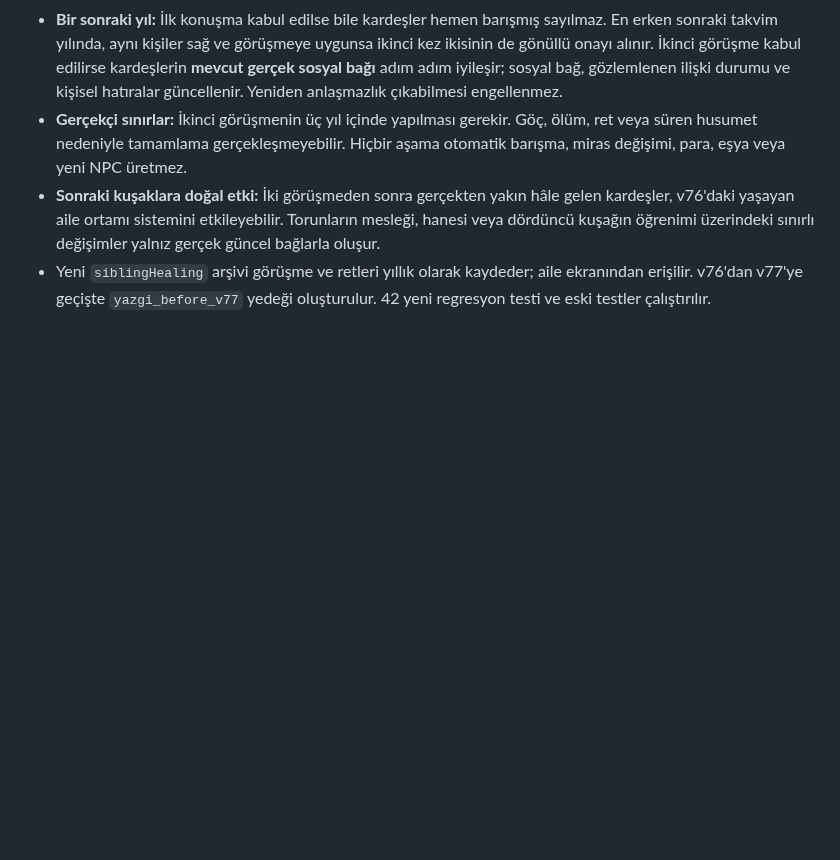
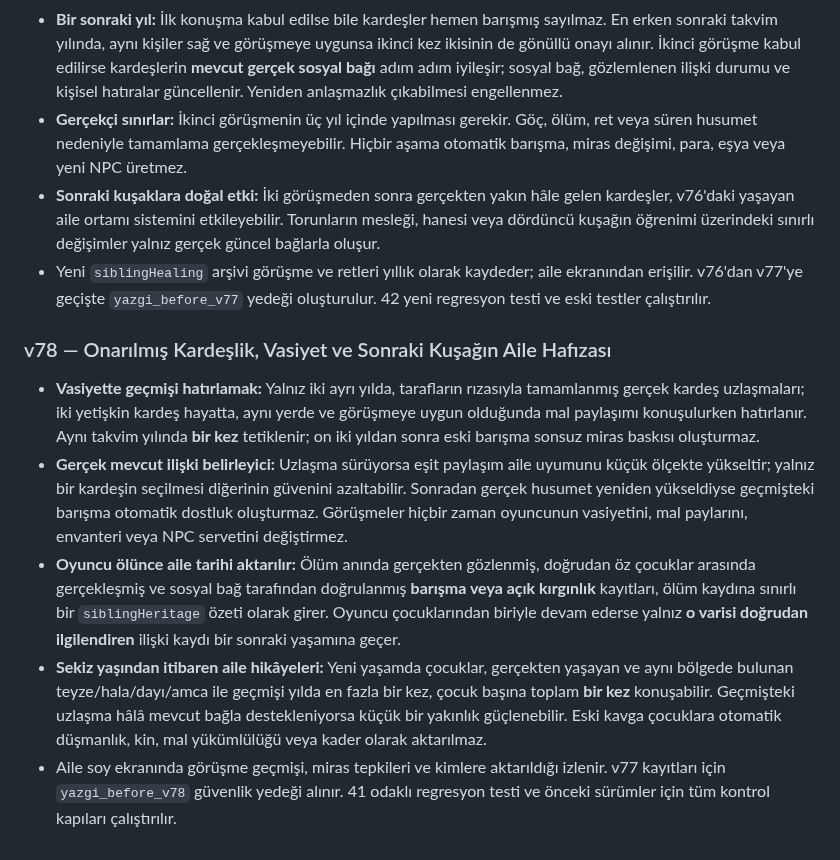
Before and after one commit to furkhans4o4-create/YAZGI, a Markdown page: README.md, the part around the change. GitHub-like rendering; blank space fills up the shorter version.

Commit message:
docs(v78): truthful inheritance talks and living next-generation family history

```diff
--- a/README.md
+++ b/README.md
@@ -628,3 +628,12 @@ Yeni eylemler `performAction` / `accessIssue` üzerinden çalışmalı; olaylar
 - **Gerçekçi sınırlar:** İkinci görüşmenin üç yıl içinde yapılması gerekir. Göç, ölüm, ret veya süren husumet nedeniyle tamamlama gerçekleşmeyebilir. Hiçbir aşama otomatik barışma, miras değişimi, para, eşya veya yeni NPC üretmez.
 - **Sonraki kuşaklara doğal etki:** İki görüşmeden sonra gerçekten yakın hâle gelen kardeşler, v76'daki yaşayan aile ortamı sistemini etkileyebilir. Torunların mesleği, hanesi veya dördüncü kuşağın öğrenimi üzerindeki sınırlı değişimler yalnız gerçek güncel bağlarla oluşur.
 - Yeni `siblingHealing` arşivi görüşme ve retleri yıllık olarak kaydeder; aile ekranından erişilir. v76'dan v77'ye geçişte `yazgi_before_v77` yedeği oluşturulur. 42 yeni regresyon testi ve eski testler çalıştırılır.
+
+
+### v78 — Onarılmış Kardeşlik, Vasiyet ve Sonraki Kuşağın Aile Hafızası
+
+- **Vasiyette geçmişi hatırlamak:** Yalnız iki ayrı yılda, tarafların rızasıyla tamamlanmış gerçek kardeş uzlaşmaları; iki yetişkin kardeş hayatta, aynı yerde ve görüşmeye uygun olduğunda mal paylaşımı konuşulurken hatırlanır. Aynı takvim yılında **bir kez** tetiklenir; on iki yıldan sonra eski barışma sonsuz miras baskısı oluşturmaz.
+- **Gerçek mevcut ilişki belirleyici:** Uzlaşma sürüyorsa eşit paylaşım aile uyumunu küçük ölçekte yükseltir; yalnız bir kardeşin seçilmesi diğerinin güvenini azaltabilir. Sonradan gerçek husumet yeniden yükseldiyse geçmişteki barışma otomatik dostluk oluşturmaz. Görüşmeler hiçbir zaman oyuncunun vasiyetini, mal paylarını, envanteri veya NPC servetini değiştirmez.
+- **Oyuncu ölünce aile tarihi aktarılır:** Ölüm anında gerçekten gözlenmiş, doğrudan öz çocuklar arasında gerçekleşmiş ve sosyal bağ tarafından doğrulanmış **barışma veya açık kırgınlık** kayıtları, ölüm kaydına sınırlı bir `siblingHeritage` özeti olarak girer. Oyuncu çocuklarından biriyle devam ederse yalnız **o varisi doğrudan ilgilendiren** ilişki kaydı bir sonraki yaşamına geçer.
+- **Sekiz yaşından itibaren aile hikâyeleri:** Yeni yaşamda çocuklar, gerçekten yaşayan ve aynı bölgede bulunan teyze/hala/dayı/amca ile geçmişi yılda en fazla bir kez, çocuk başına toplam **bir kez** konuşabilir. Geçmişteki uzlaşma hâlâ mevcut bağla destekleniyorsa küçük bir yakınlık güçlenebilir. Eski kavga çocuklara otomatik düşmanlık, kin, mal yükümlülüğü veya kader olarak aktarılmaz.
+- Aile soy ekranında görüşme geçmişi, miras tepkileri ve kimlere aktarıldığı izlenir. v77 kayıtları için `yazgi_before_v78` güvenlik yedeği alınır. 41 odaklı regresyon testi ve önceki sürümler için tüm kontrol kapıları çalıştırılır.
```
